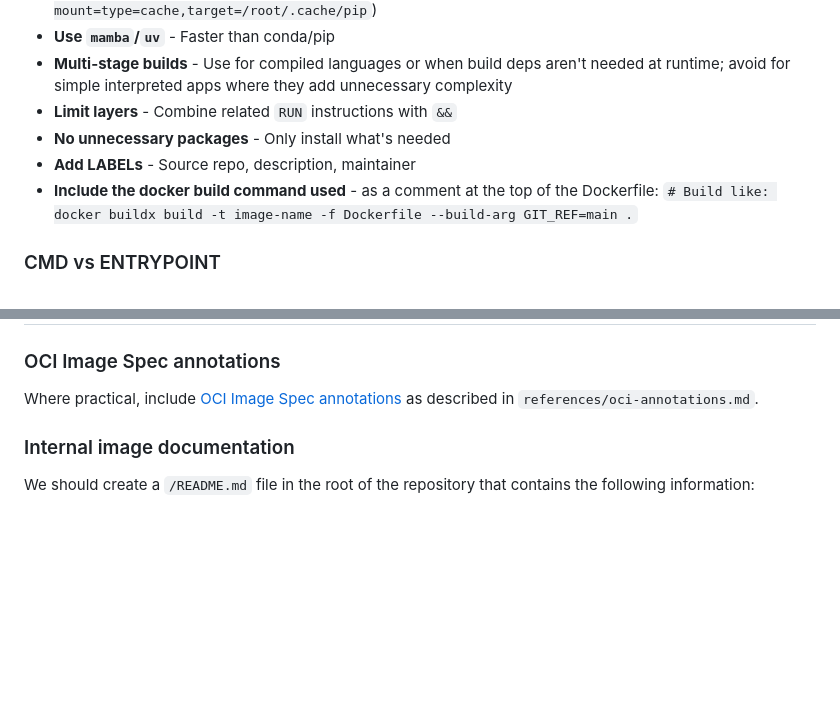
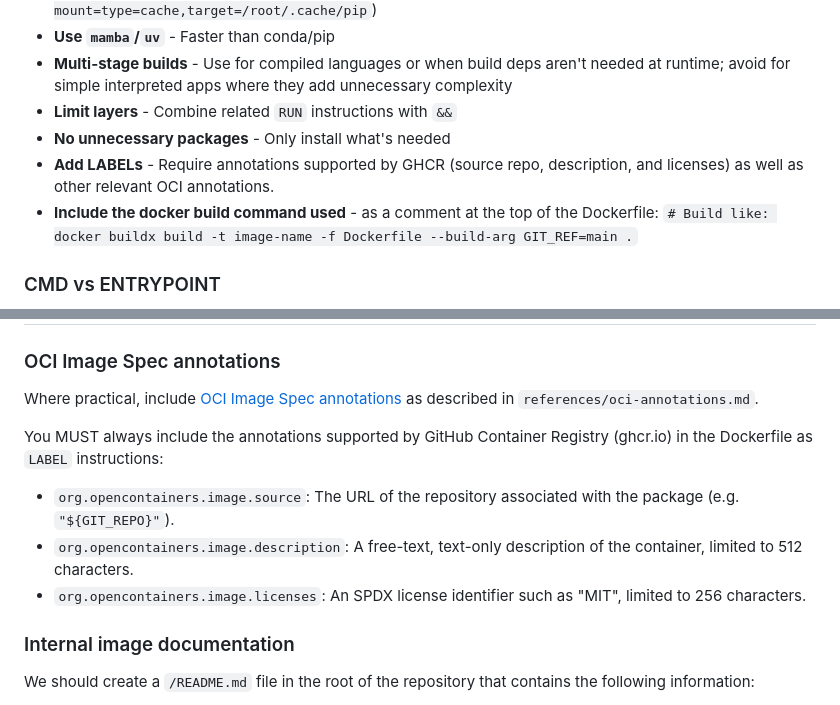
Before and after one commit to pansapiens/agent-skills, a Markdown page: skills/containerbot/SKILL.md, 2 parts joined by grey strips. Drawn GitHub-style; blank space fills up the shorter version.

Commit message:
containerbot: Highlight Github  supported OCI LABELs

```diff
--- a/skills/containerbot/SKILL.md
+++ b/skills/containerbot/SKILL.md
@@ -144,7 +145,7 @@ CMD ["python", "main.py", "--help"]
 - **Multi-stage builds** - Use for compiled languages or when build deps aren't needed at runtime; avoid for simple interpreted apps where they add unnecessary complexity
 - **Limit layers** - Combine related `RUN` instructions with `&&`
 - **No unnecessary packages** - Only install what's needed
-- **Add LABELs** - Source repo, description, maintainer
+- **Add LABELs** - Require annotations supported by GHCR (source repo, description, and licenses) as well as other relevant OCI annotations.
 - **Include the docker build command used** - as a comment at the top of the Dockerfile: `# Build like: docker buildx build -t image-name -f Dockerfile --build-arg GIT_REF=main .`
 
 ### CMD vs ENTRYPOINT
@@ -179,6 +180,11 @@ See `references/security.md` for details:
 ### OCI Image Spec annotations
 
 Where practical, include [OCI Image Spec annotations](https://github.com/opencontainers/image-spec/blob/main/annotations.md) as described in `references/oci-annotations.md`.
+
+You MUST always include the annotations supported by GitHub Container Registry (ghcr.io) in the Dockerfile as `LABEL` instructions:
+- `org.opencontainers.image.source`: The URL of the repository associated with the package (e.g. `"${GIT_REPO}"`).
+- `org.opencontainers.image.description`: A free-text, text-only description of the container, limited to 512 characters.
+- `org.opencontainers.image.licenses`: An SPDX license identifier such as "MIT", limited to 256 characters.
 
 ### Internal image documentation
 
```
Also changed, not shown: other parts of skills/containerbot/SKILL.md (+2 -1 lines), 1 other file.
